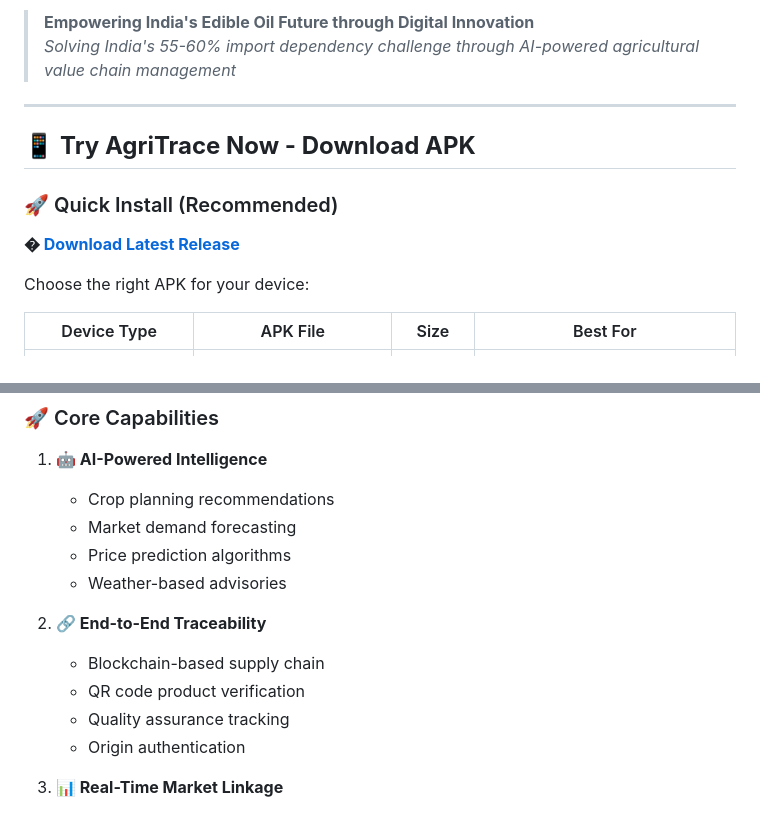
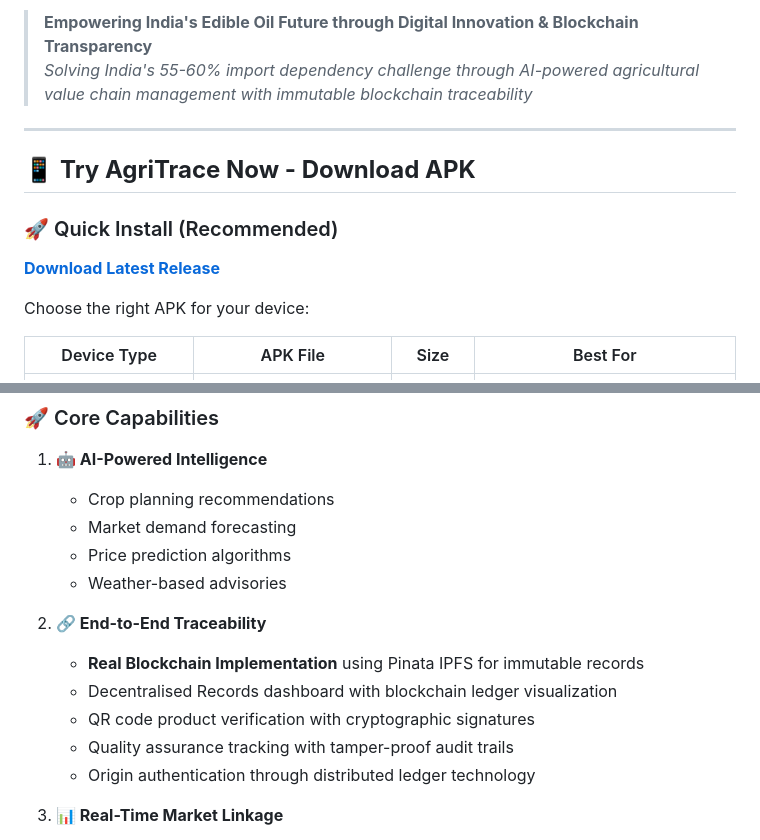
Before and after one commit to shaikhakramshakil/Agritrace, a Markdown page: README.md, 2 parts joined by grey strips. Drawn GitHub-style.

```diff
--- a/README.md
+++ b/README.md
@@ -7,6 +8,6 @@
 
-> **Empowering India's Edible Oil Future through Digital Innovation**
-> *Solving India's 55-60% import dependency challenge through AI-powered agricultural value chain management*
+> **Empowering India's Edible Oil Future through Digital Innovation & Blockchain Transparency**
+> *Solving India's 55-60% import dependency challenge through AI-powered agricultural value chain management with immutable blockchain traceability*
 
 ---
 
@@ -14,7 +15,7 @@
 
 ### 🚀 Quick Install (Recommended)
 
-**� [Download Latest Release](https://github.com/shaikhakramshakil/Agritrace/releases/latest)**
+**[Download Latest Release](https://github.com/shaikhakramshakil/Agritrace/releases/latest)**
 
 Choose the right APK for your device:
 
@@ -98,10 +99,11 @@ India faces a **critical edible oil crisis** - despite being an agricultural pow
    - Weather-based advisories
 
 2. **🔗 End-to-End Traceability**
-   - Blockchain-based supply chain
-   - QR code product verification
-   - Quality assurance tracking
-   - Origin authentication
+   - **Real Blockchain Implementation** using Pinata IPFS for immutable records
+   - Decentralised Records dashboard with blockchain ledger visualization
+   - QR code product verification with cryptographic signatures
+   - Quality assurance tracking with tamper-proof audit trails
+   - Origin authentication through distributed ledger technology
 
 3. **📊 Real-Time Market Linkage**
    - Direct farmer-buyer connections
```
Also changed, not shown: other parts of README.md (+88 -20 lines).
